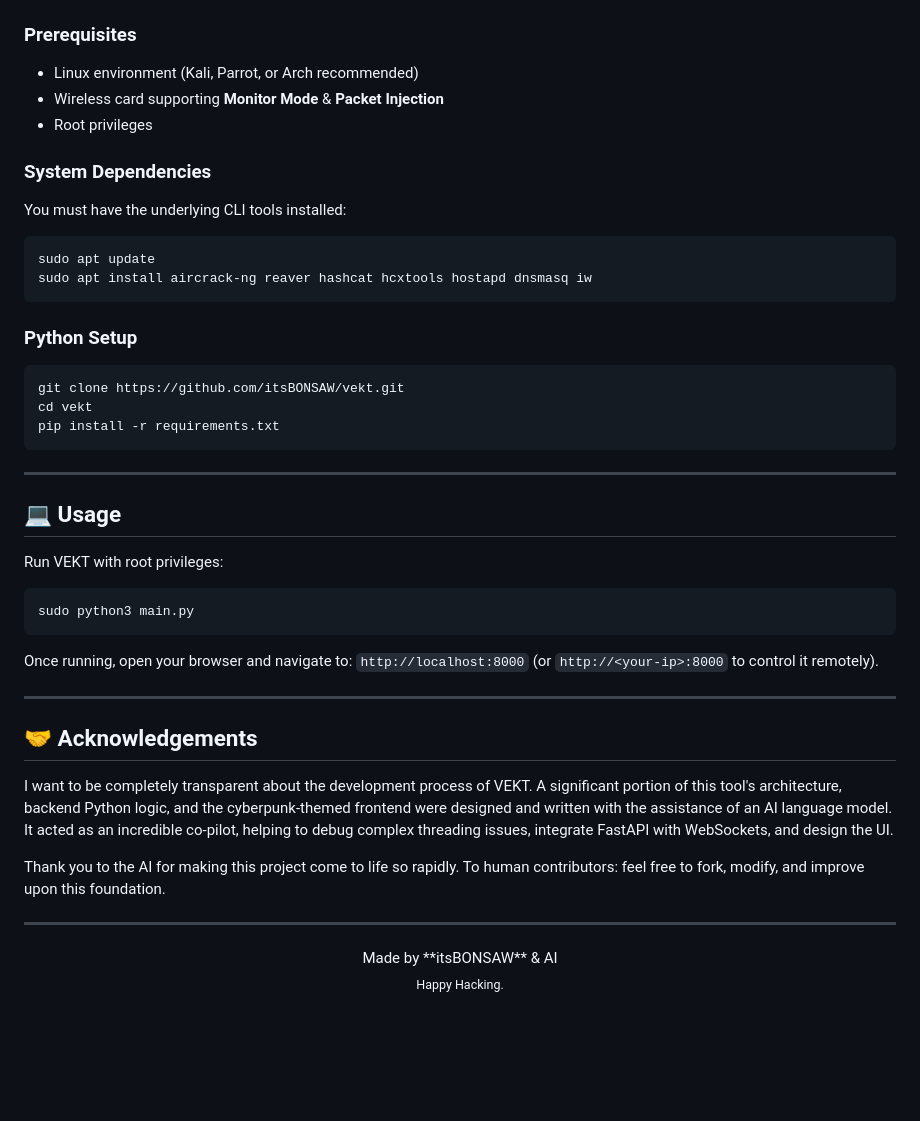
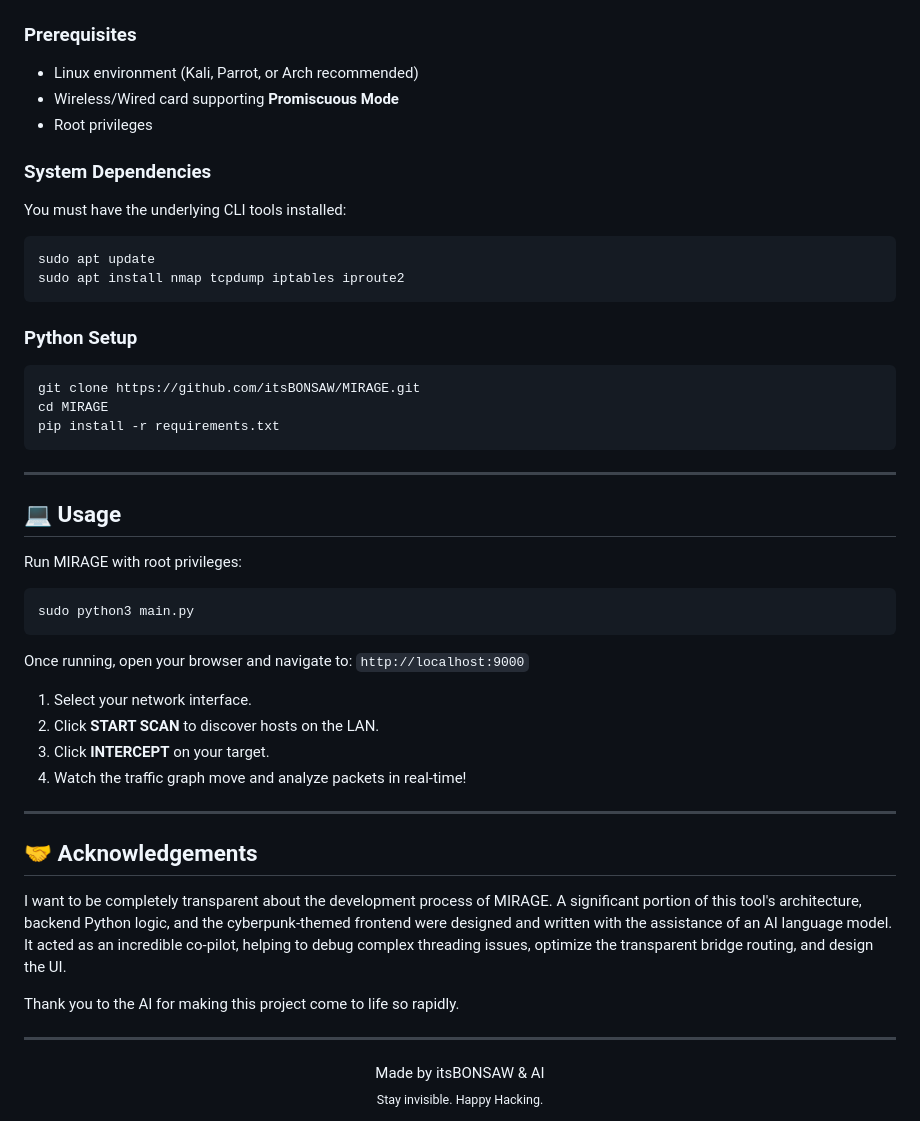
Before and after one commit to itsBONSAW/MIRAGE, a Markdown page: README.md, the part around one of its changes. Drawn GitHub-style; blank space fills up the shorter version.

````diff
--- a/README.md
+++ b/README.md
@@ -87,7 +84,7 @@ vekt/
 
 ### Prerequisites
 - Linux environment (Kali, Parrot, or Arch recommended)
-- Wireless card supporting **Monitor Mode** & **Packet Injection**
+- Wireless/Wired card supporting **Promiscuous Mode**
 - Root privileges
 
 ### System Dependencies
@@ -95,14 +92,14 @@ You must have the underlying CLI tools installed:
 
 ```bash
 sudo apt update
-sudo apt install aircrack-ng reaver hashcat hcxtools hostapd dnsmasq iw
+sudo apt install nmap tcpdump iptables iproute2
 ```
 
 ### Python Setup
 
 ```bash
-git clone https://github.com/itsBONSAW/vekt.git
-cd vekt
+git clone https://github.com/itsBONSAW/MIRAGE.git
+cd MIRAGE
 pip install -r requirements.txt
 ```
 
@@ -110,27 +107,32 @@ pip install -r requirements.txt
 
 ## 💻 Usage
 
-Run VEKT with root privileges:
+Run MIRAGE with root privileges:
 
 ```bash
 sudo python3 main.py
 ```
 
 Once running, open your browser and navigate to:
-`http://localhost:8000` (or `http://<your-ip>:8000` to control it remotely).
+`http://localhost:9000`
+
+1. Select your network interface.
+2. Click **START SCAN** to discover hosts on the LAN.
+3. Click **INTERCEPT** on your target.
+4. Watch the traffic graph move and analyze packets in real-time!
 
 ---
 
 ## 🤝 Acknowledgements
 
-I want to be completely transparent about the development process of VEKT. A significant portion of this tool's architecture, backend Python logic, and the cyberpunk-themed frontend were designed and written with the assistance of an AI language model. It acted as an incredible co-pilot, helping to debug complex threading issues, integrate FastAPI with WebSockets, and design the UI.
+I want to be completely transparent about the development process of MIRAGE. A significant portion of this tool's architecture, backend Python logic, and the cyberpunk-themed frontend were designed and written with the assistance of an AI language model. It acted as an incredible co-pilot, helping to debug complex threading issues, optimize the transparent bridge routing, and design the UI.
 
-Thank you to the AI for making this project come to life so rapidly. To human contributors: feel free to fork, modify, and improve upon this foundation.
+Thank you to the AI for making this project come to life so rapidly.
 
 ---
 
 <div align="center">
-Made by **itsBONSAW** & AI
+Made by itsBONSAW & AI
 <br>
-<sub>Happy Hacking.</sub>
+<sub>Stay invisible. Happy Hacking.</sub>
 </div>
````
Also changed, not shown: other parts of README.md (+41 -44 lines).
